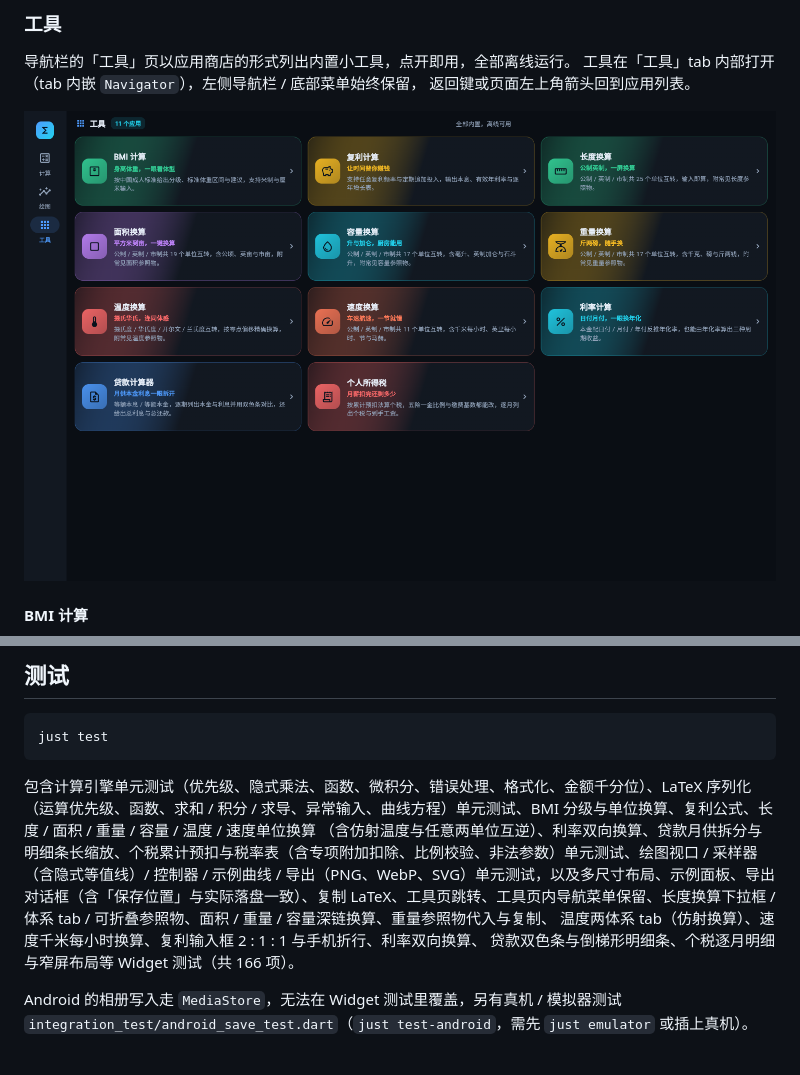
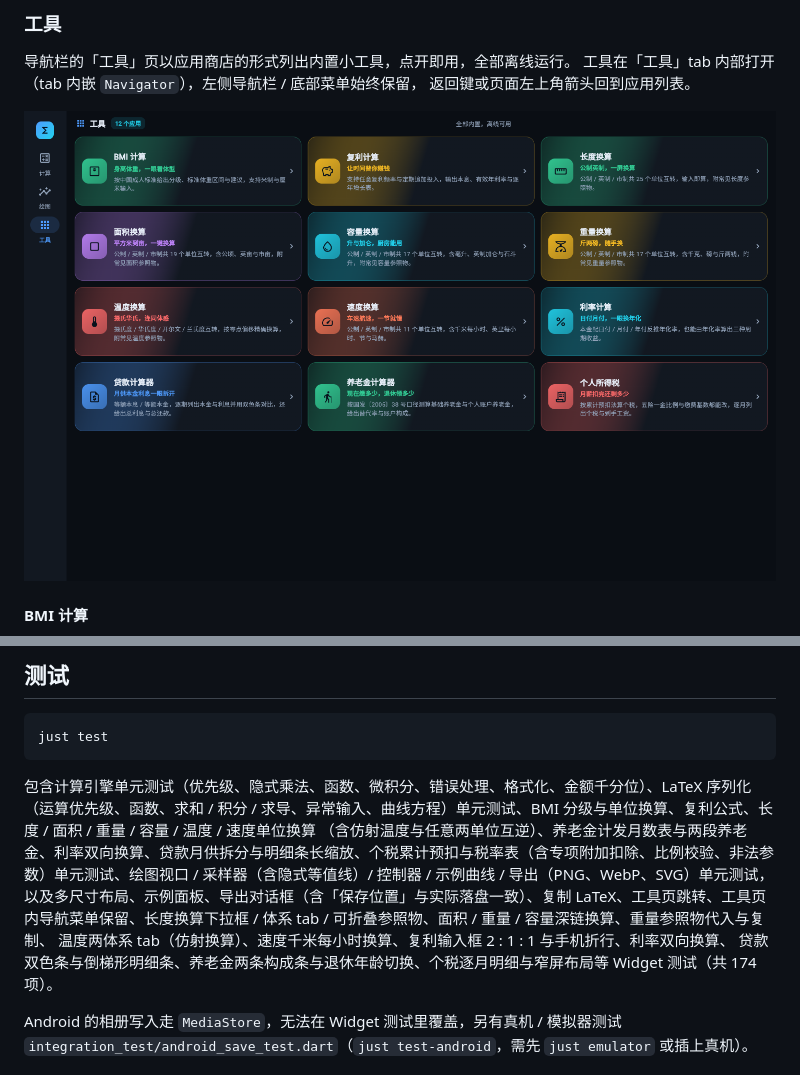
Before and after one commit to freewu/free-clac, a Markdown page: README.md, 2 parts joined by grey strips. Drawn GitHub-style; pictures changed too: docs/screenshots/tools.png.

````diff
--- a/README.md
+++ b/README.md
@@ -396,9 +410,9 @@ just test
 ```
 
 包含计算引擎单元测试（优先级、隐式乘法、函数、微积分、错误处理、格式化、金额千分位）、LaTeX 序列化（运算优先级、函数、求和 / 积分 / 求导、异常输入、曲线方程）单元测试、BMI 分级与单位换算、复利公式、长度 / 面积 / 重量 / 容量 / 温度 / 速度单位换算
-（含仿射温度与任意两单位互逆）、利率双向换算、贷款月供拆分与明细条长缩放、个税累计预扣与税率表（含专项附加扣除、比例校验、非法参数）单元测试、绘图视口 / 采样器（含隐式等值线）/ 控制器 / 示例曲线 / 导出（PNG、WebP、SVG）单元测试，以及多尺寸布局、示例面板、导出对话框（含「保存位置」与实际落盘一致）、复制 LaTeX、工具页跳转、工具页内导航菜单保留、长度换算下拉框 / 体系 tab / 可折叠参照物、面积 / 重量 / 容量深链换算、重量参照物代入与复制、
+（含仿射温度与任意两单位互逆）、养老金计发月数表与两段养老金、利率双向换算、贷款月供拆分与明细条长缩放、个税累计预扣与税率表（含专项附加扣除、比例校验、非法参数）单元测试、绘图视口 / 采样器（含隐式等值线）/ 控制器 / 示例曲线 / 导出（PNG、WebP、SVG）单元测试，以及多尺寸布局、示例面板、导出对话框（含「保存位置」与实际落盘一致）、复制 LaTeX、工具页跳转、工具页内导航菜单保留、长度换算下拉框 / 体系 tab / 可折叠参照物、面积 / 重量 / 容量深链换算、重量参照物代入与复制、
 温度两体系 tab（仿射换算）、速度千米每小时换算、复利输入框 2 : 1 : 1 与手机折行、利率双向换算、
-贷款双色条与倒梯形明细条、个税逐月明细与窄屏布局等 Widget 测试（共 166 项）。
+贷款双色条与倒梯形明细条、养老金两条构成条与退休年龄切换、个税逐月明细与窄屏布局等 Widget 测试（共 174 项）。
 
 Android 的相册写入走 `MediaStore`，无法在 Widget 测试里覆盖，另有真机 / 模拟器测试 `integration_test/android_save_test.dart`（`just test-android`，需先 `just emulator` 或插上真机）。
 
````
Also changed, not shown: other parts of README.md (+15 -1 lines), docs/screenshots/pension.png (added), 7 other files.
